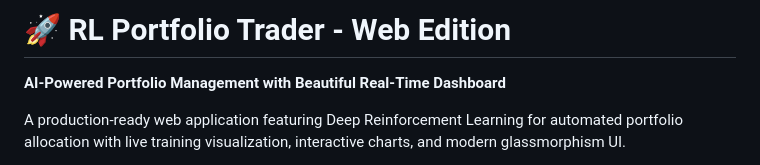
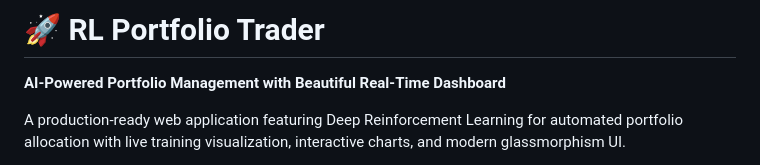
Before and after one commit to Jayram704/trader_ai, a Markdown page: README.md, the part around the change. Drawn GitHub-style.

```diff
--- a/README.md
+++ b/README.md
@@ -1,4 +1,4 @@
-# 🚀 RL Portfolio Trader - Web Edition
+# 🚀 RL Portfolio Trader
 
 **AI-Powered Portfolio Management with Beautiful Real-Time Dashboard**
 
```
